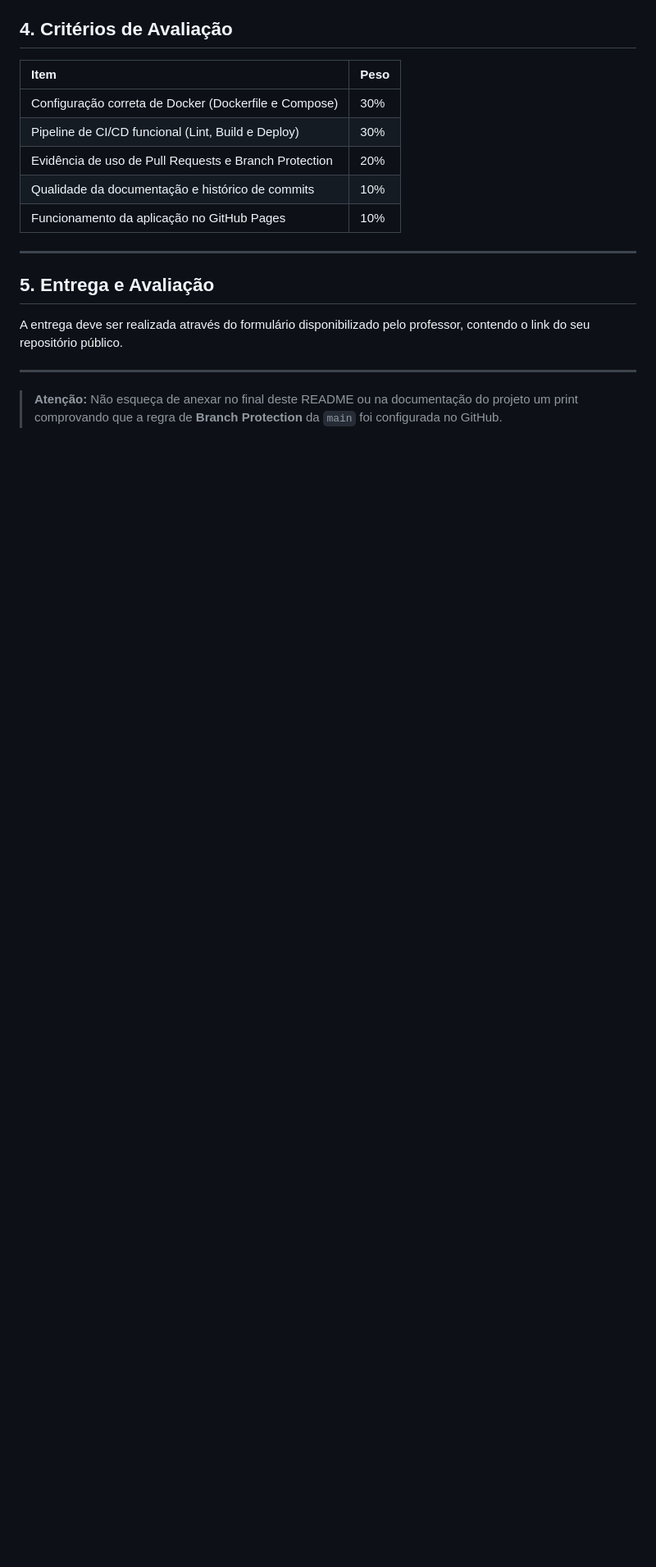
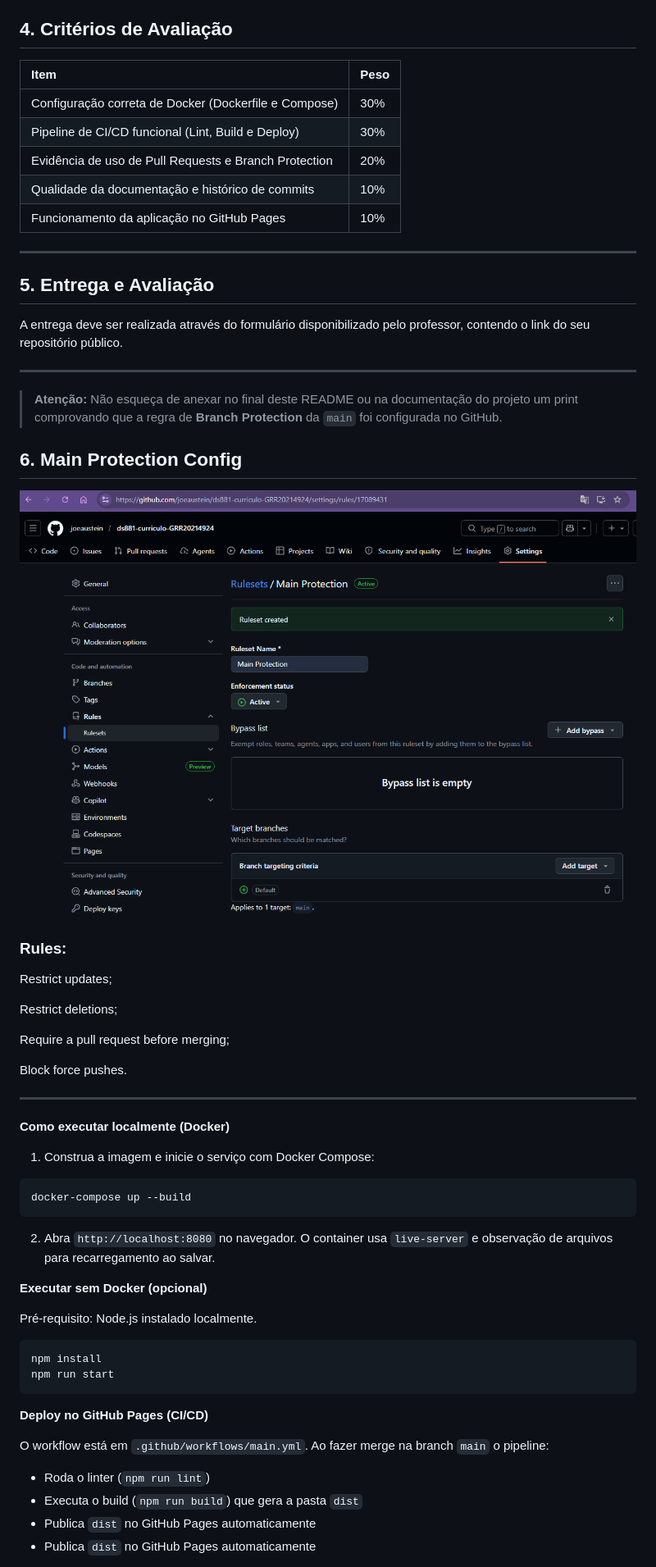
Before and after one commit to joeaustein/ds881-curriculo-GRR20214924, a Markdown page: README.md, the part around the change printed below. Shown: that part at 82% size. GitHub-like rendering; pictures changed too: image.png (added); blank space fills up the shorter version.

````diff
--- a/README.md
+++ b/README.md
@@ -68,3 +68,46 @@ A entrega deve ser realizada através do formulário disponibilizado pelo profes
 ---
 
 > **Atenção:** Não esqueça de anexar no final deste README ou na documentação do projeto um print comprovando que a regra de **Branch Protection** da `main` foi configurada no GitHub.
+
+## 6. Main Protection Config
+
+![alt text](image.png)
+
+### Rules:
+Restrict updates;
+
+Restrict deletions;
+
+Require a pull request before merging;
+
+Block force pushes.
+
+---
+
+**Como executar localmente (Docker)**
+
+1. Construa a imagem e inicie o serviço com Docker Compose:
+
+```bash
+docker-compose up --build
+```
+
+2. Abra `http://localhost:8080` no navegador. O container usa `live-server` e observação de arquivos para recarregamento ao salvar.
+
+**Executar sem Docker (opcional)**
+
+Pré-requisito: Node.js instalado localmente.
+
+```bash
+npm install
+npm run start
+```
+
+**Deploy no GitHub Pages (CI/CD)**
+
+O workflow está em `.github/workflows/main.yml`. Ao fazer merge na branch `main` o pipeline:
+- Roda o linter (`npm run lint`)
+- Executa o build (`npm run build`) que gera a pasta `dist`
+- Publica `dist` no GitHub Pages automaticamente
+ - Publica `dist` no GitHub Pages automaticamente
+
````
Also changed, not shown: other parts of README.md (+52 -0 lines), 7 other files.
